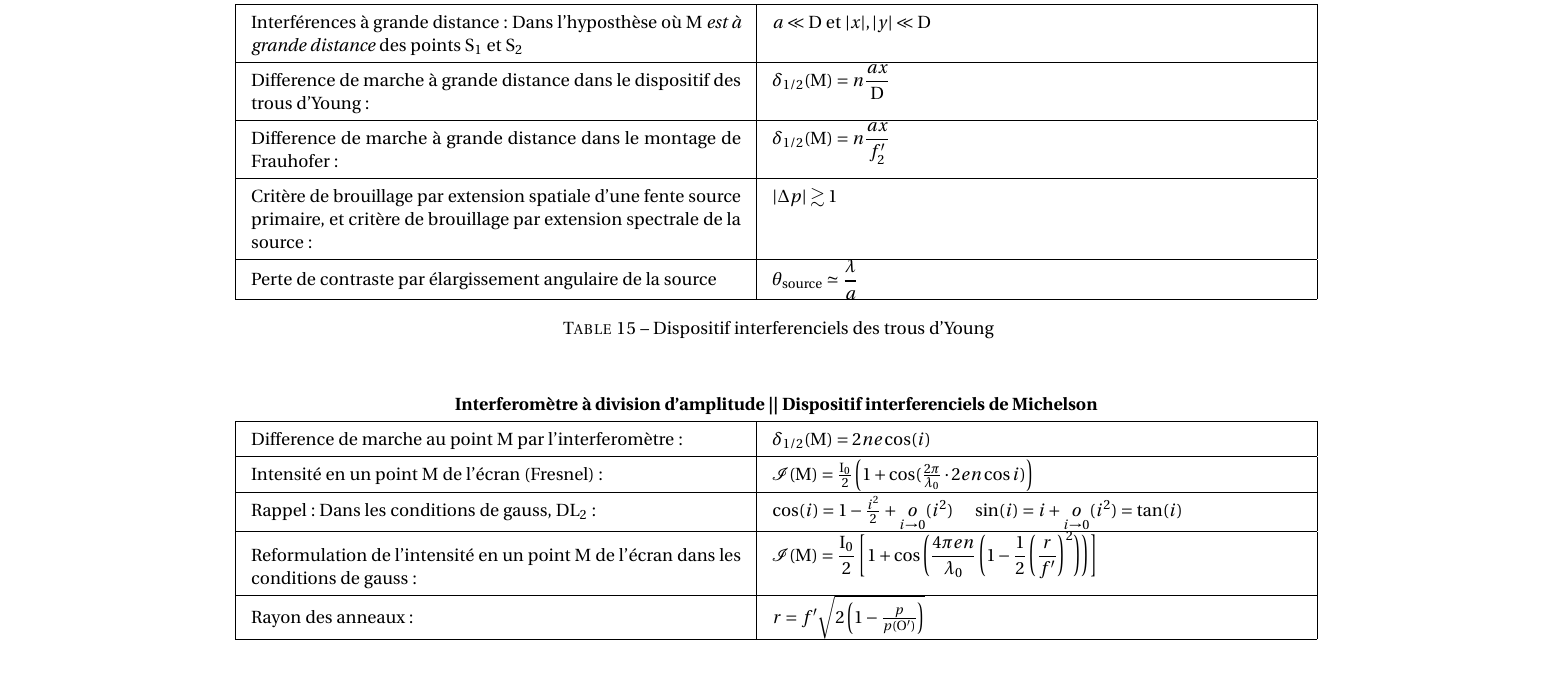
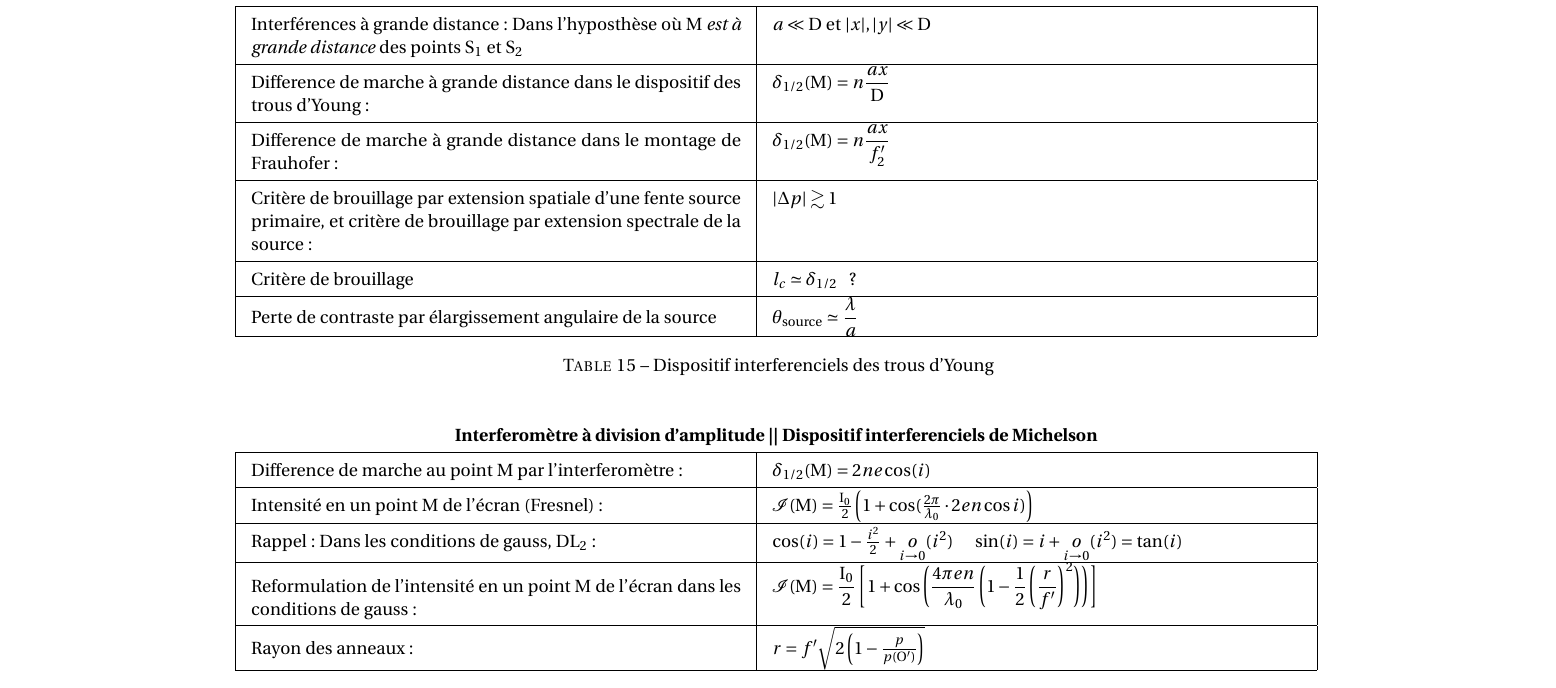
Before and after one commit to Firec0w/Fiches_R-vision_MPI, a LaTeX document (Physique.tex): part of page 15 of 22, cut so that both start at the same text. Compiled offline with pdfLaTeX.

Commit message:
ajout sus

```diff
--- a/Physique.tex
+++ b/Physique.tex
@@ -626,6 +626,7 @@ On se limite à des signaux lentements variables (En basse fréquence)
         Difference de marche à grande distance dans le dispositif des trous d'Young: & $\delta_{1/2}(M) = n\dfrac{ax}{D}$ \\ \hline
         Difference de marche à grande distance dans le montage de Frauhofer: & $\delta_{1/2}(M) = n\dfrac{ax}{f'_2}$ \\ \hline
         Critère de brouillage par extension spatiale d'une fente source primaire, et critère de brouillage par extension spectrale de la source: & $|\Delta p|\gtrsim 1$ \\ \hline
+        Critère de brouillage & $l_c \simeq \delta_{1/2} $ \ \ $?$ \\ \hline
         Perte de contraste par élargissement angulaire de la source & $\theta_{\mathrm{source}}\simeq \dfrac{\lambda}{a}$\\ \hline
     \end{tabular}
 \caption{Dispositif interferenciels des trous d'Young}
```
Also changed, not shown: Physique.pdf.
